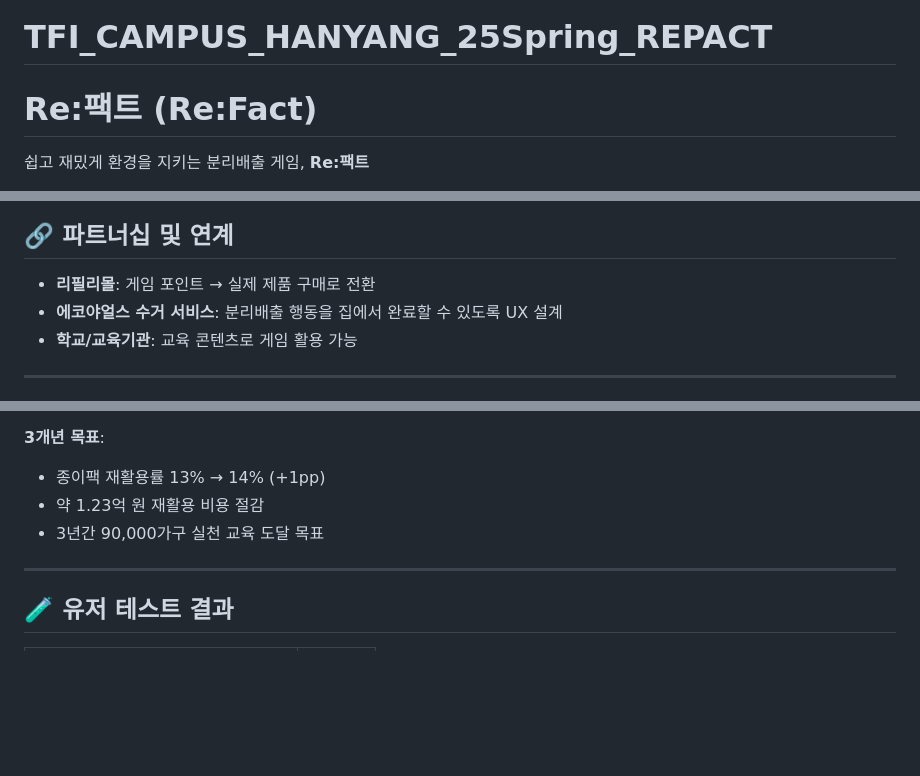
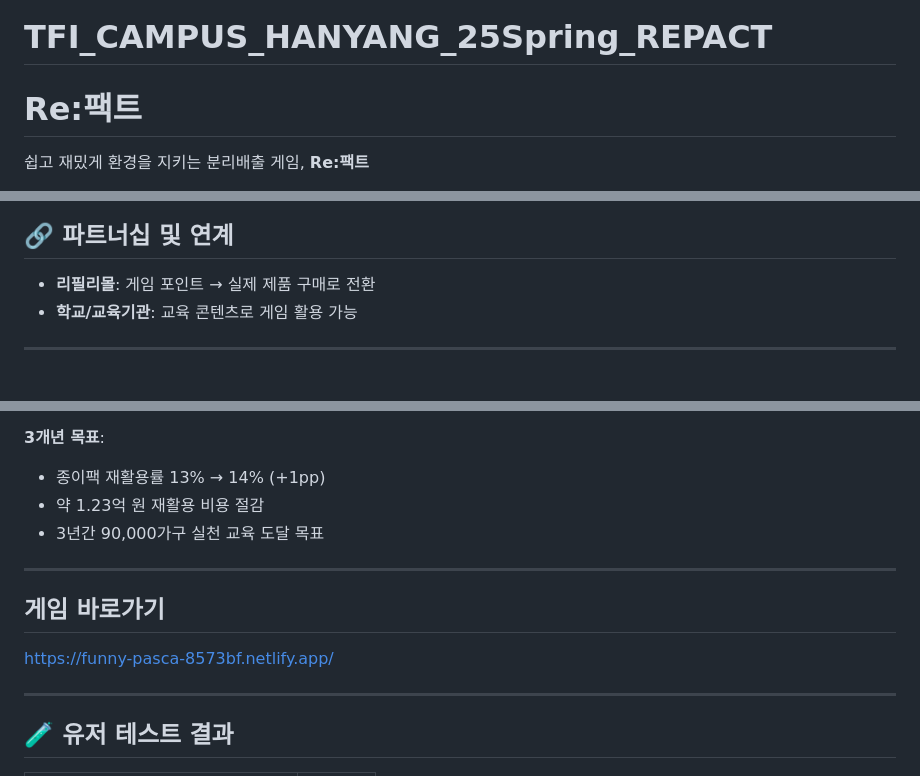
Before and after one commit to techforimpact-archive/TFI_CAMPUS_HANYANG_25Spring_REPACT, a Markdown page: README.md, 3 parts joined by grey strips. Drawn GitHub-style; blank space fills up the shorter version.

```diff
--- a/README.md
+++ b/README.md
@@ -1,6 +1,6 @@
 # TFI_CAMPUS_HANYANG_25Spring_REPACT
 
-# Re:팩트 (Re:Fact)
+# Re:팩트
 
 쉽고 재밌게 환경을 지키는 분리배출 게임, **Re:팩트**
 
@@ -53,7 +53,6 @@ Re:팩트는 낮은 종이팩 재활용률 문제에서 출발한 프로젝트
 ## 🔗 파트너십 및 연계
 
 - **리필리몰**: 게임 포인트 → 실제 제품 구매로 전환
-- **에코야얼스 수거 서비스**: 분리배출 행동을 집에서 완료할 수 있도록 UX 설계
 - **학교/교육기관**: 교육 콘텐츠로 게임 활용 가능
 
 ---
@@ -68,6 +67,12 @@ Re:팩트는 낮은 종이팩 재활용률 문제에서 출발한 프로젝트
 - 종이팩 재활용률 13% → 14% (+1pp)
 - 약 1.23억 원 재활용 비용 절감
 - 3년간 90,000가구 실천 교육 도달 목표
+
+---
+
+## 게임 바로가기
+
+https://funny-pasca-8573bf.netlify.app/
 
 ---
 
```
Also changed, not shown: other parts of README.md (+0 -2 lines).
